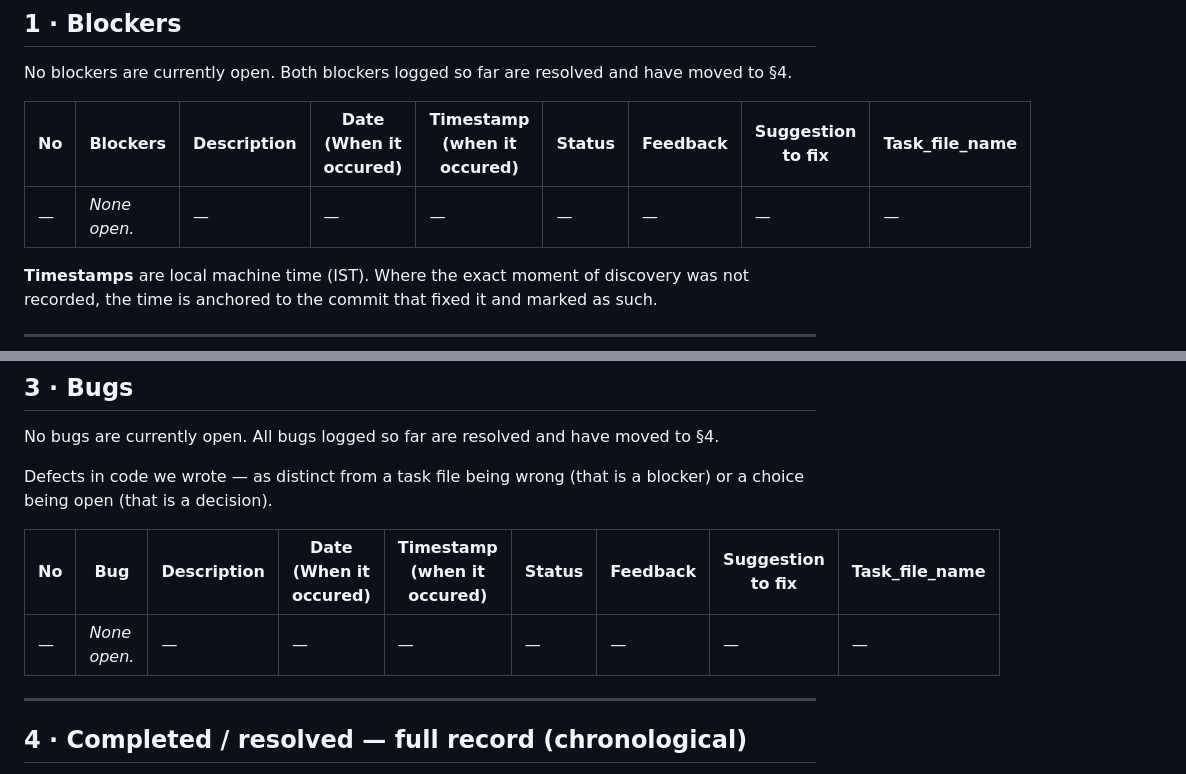
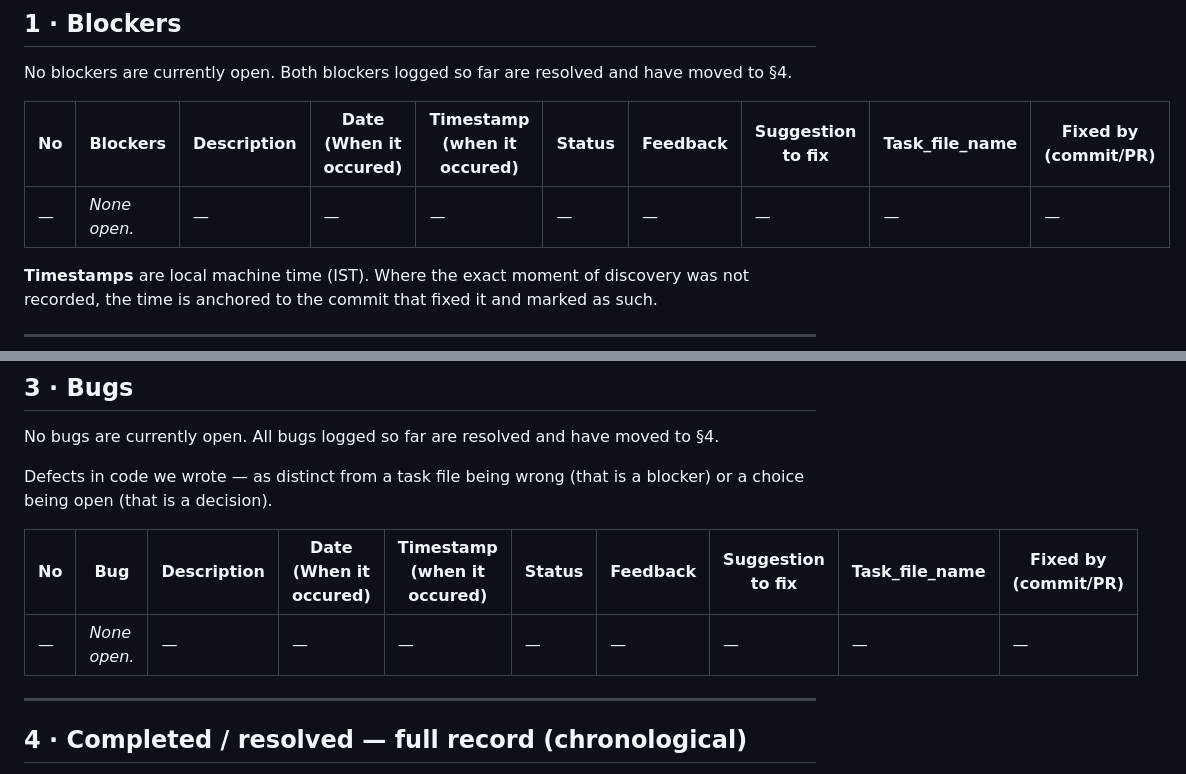
Before and after one commit to ShubhamChougale01/product_planning_agent, a Markdown page: blockers.md, 2 parts joined by grey strips. GitHub-like rendering.

```diff
--- a/blockers.md
+++ b/blockers.md
@@ -30,9 +30,9 @@ full record, not a pointer to it.)*
 
 No blockers are currently open. Both blockers logged so far are resolved and have moved to §4.
 
-| No | Blockers | Description | Date (When it occured) | Timestamp (when it occured) | Status | Feedback | Suggestion to fix | Task_file_name |
-|---|---|---|---|---|---|---|---|---|
-| — | _None open._ | — | — | — | — | — | — | — |
+| No | Blockers | Description | Date (When it occured) | Timestamp (when it occured) | Status | Feedback | Suggestion to fix | Task_file_name | Fixed by (commit/PR) |
+|---|---|---|---|---|---|---|---|---|---|
+| — | _None open._ | — | — | — | — | — | — | — | — |
 
 **Timestamps** are local machine time (IST). Where the exact moment of discovery was not
 recorded, the time is anchored to the commit that fixed it and marked as such.
@@ -67,9 +67,9 @@ No bugs are currently open. All bugs logged so far are resolved and have moved t
 Defects in code we wrote — as distinct from a task file being wrong (that is a blocker) or a
 choice being open (that is a decision).
 
-| No | Bug | Description | Date (When it occured) | Timestamp (when it occured) | Status | Feedback | Suggestion to fix | Task_file_name |
-|---|---|---|---|---|---|---|---|---|
-| — | _None open._ | — | — | — | — | — | — | — |
+| No | Bug | Description | Date (When it occured) | Timestamp (when it occured) | Status | Feedback | Suggestion to fix | Task_file_name | Fixed by (commit/PR) |
+|---|---|---|---|---|---|---|---|---|---|
+| — | _None open._ | — | — | — | — | — | — | — | — |
 
 ---
 
```
Also changed, not shown: other parts of blockers.md (+33 -33 lines).
